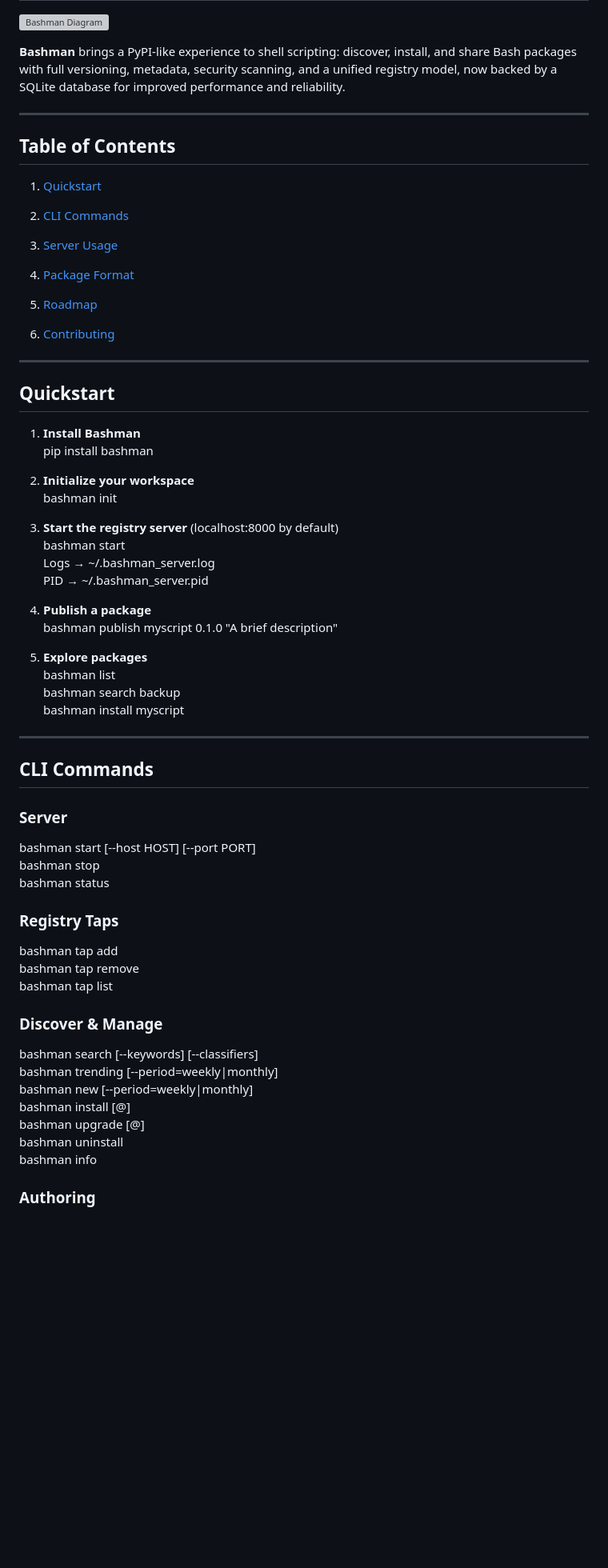
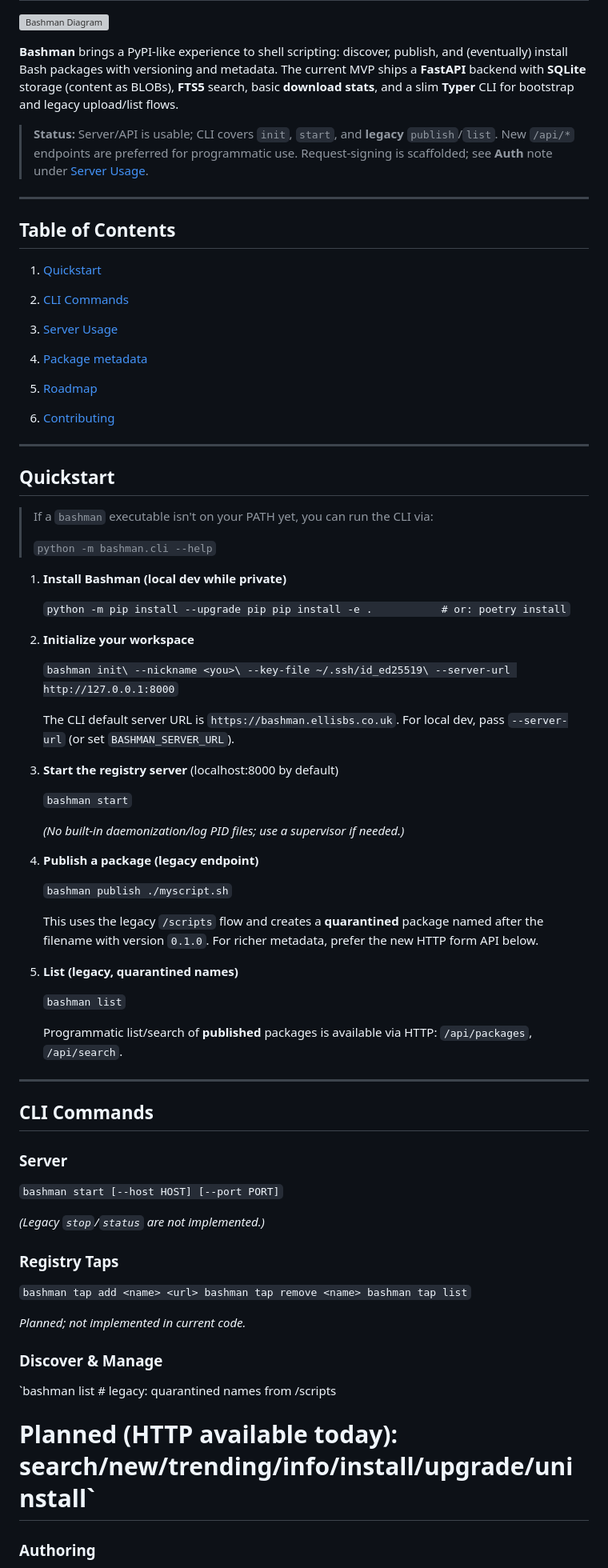
Before and after one commit to magicalbob/bashman, a Markdown page: README.md, the part around the change printed below. Shown: that part at 80% size. GitHub-like rendering; blank space fills up the shorter version; grey boxes are pictures that could not be loaded.

```diff
--- a/README.md
+++ b/README.md
@@ -3,7 +3,9 @@ Bashman: The Package Manager for Bash Scripts
 
 ![Bashman Diagram](https://dev.ellisbs.co.uk/files/Bashman.png)
 
-**Bashman** brings a PyPI‑like experience to shell scripting: discover, install, and share Bash packages with full versioning, metadata, security scanning, and a unified registry model, now backed by a SQLite database for improved performance and reliability.
+**Bashman** brings a PyPI-like experience to shell scripting: discover, publish, and (eventually) install Bash packages with versioning and metadata. The current MVP ships a **FastAPI** backend with **SQLite** storage (content as BLOBs), **FTS5** search, basic **download stats**, and a slim **Typer** CLI for bootstrap and legacy upload/list flows.
+
+> **Status:** Server/API is usable; CLI covers `init`, `start`, and **legacy** `publish`/`list`. New `/api/*` endpoints are preferred for programmatic use. Request-signing is scaffolded; see **Auth** note under [Server Usage](#server-usage).
 
 * * * * *
 
@@ -16,7 +18,7 @@ Table of Contents
 
 3.  [Server Usage](#server-usage)
 
-4.  [Package Format](#package-format)
+4.  [Package metadata](#package-metadata)
 
 5.  [Roadmap](#roadmap)
 
@@ -27,24 +29,41 @@ Table of Contents
 Quickstart
 ----------
 
-1.  **Install Bashman**\
-    pip install bashman
+> If a `bashman` executable isn't on your PATH yet, you can run the CLI via:
+>
+> `python -m bashman.cli --help`
 
-2.  **Initialize your workspace**\
-    bashman init
+1.  **Install Bashman (local dev while private)**
 
-3.  **Start the registry server** (localhost:8000 by default)\
-    bashman start\
-    Logs → ~/.bashman_server.log\
-    PID → ~/.bashman_server.pid
+    `python -m pip install --upgrade pip
+    pip install -e .           # or: poetry install`
 
-4.  **Publish a package**\
-    bashman publish myscript 0.1.0 "A brief description"
+2.  **Initialize your workspace**
 
-5.  **Explore packages**\
-    bashman list\
-    bashman search backup\
-    bashman install myscript
+    `bashman init\
+      --nickname <you>\
+      --key-file ~/.ssh/id_ed25519\
+      --server-url http://127.0.0.1:8000`
+
+    The CLI default server URL is `https://bashman.ellisbs.co.uk`. For local dev, pass `--server-url` (or set `BASHMAN_SERVER_URL`).
+
+3.  **Start the registry server** (localhost:8000 by default)
+
+    `bashman start`
+
+    *(No built-in daemonization/log PID files; use a supervisor if needed.)*
+
+4.  **Publish a package (legacy endpoint)**
+
+    `bashman publish ./myscript.sh`
+
+    This uses the legacy `/scripts` flow and creates a **quarantined** package named after the filename with version `0.1.0`. For richer metadata, prefer the new HTTP form API below.
+
+5.  **List (legacy, quarantined names)**
+
+    `bashman list`
+
+    Programmatic list/search of **published** packages is available via HTTP: `/api/packages`, `/api/search`.
 
 * * * * *
 
@@ -53,25 +72,22 @@ CLI Commands
 
 ### Server
 
-bashman start [--host HOST] [--port PORT]\
-bashman stop\
-bashman status
+`bashman start [--host HOST] [--port PORT]`
+
+*(Legacy `stop`/`status` are not implemented.)*
 
 ### Registry Taps
 
-bashman tap add <name> <url>\
-bashman tap remove <name>\
-bashman tap list
+`bashman tap add <name> <url>
+bashman tap remove <name>
+bashman tap list`
+
+*Planned; not implemented in current code.*
 
 ### Discover & Manage
 
-bashman search <term> [--keywords] [--classifiers]\
-bashman trending [--period=weekly|monthly]\
-bashman new [--period=weekly|monthly]\
-bashman install <pkg>[@<version>]\
-bashman upgrade <pkg>[@<version>]\
-bashman uninstall <pkg>\
-bashman info <pkg>
+`bashman list                      # legacy: quarantined names from /scripts
+# Planned (HTTP available today): search/new/trending/info/install/upgrade/uninstall`
 
 ### Authoring
 
```
Also changed, not shown: other parts of README.md (+105 -75 lines).
